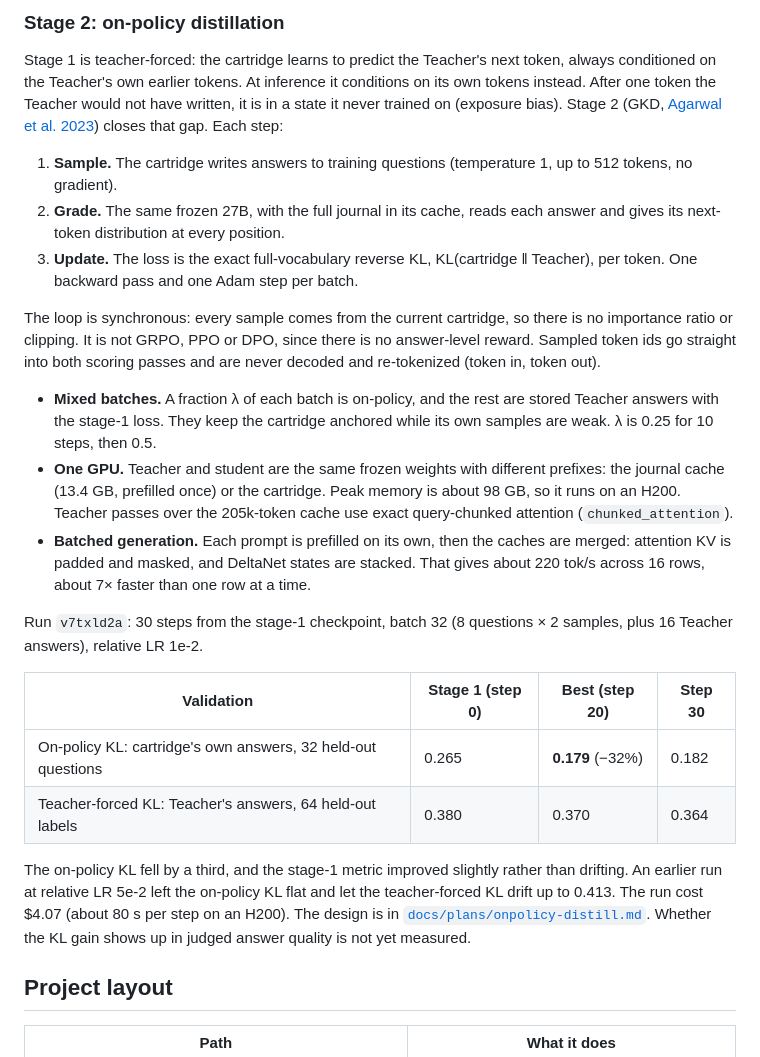
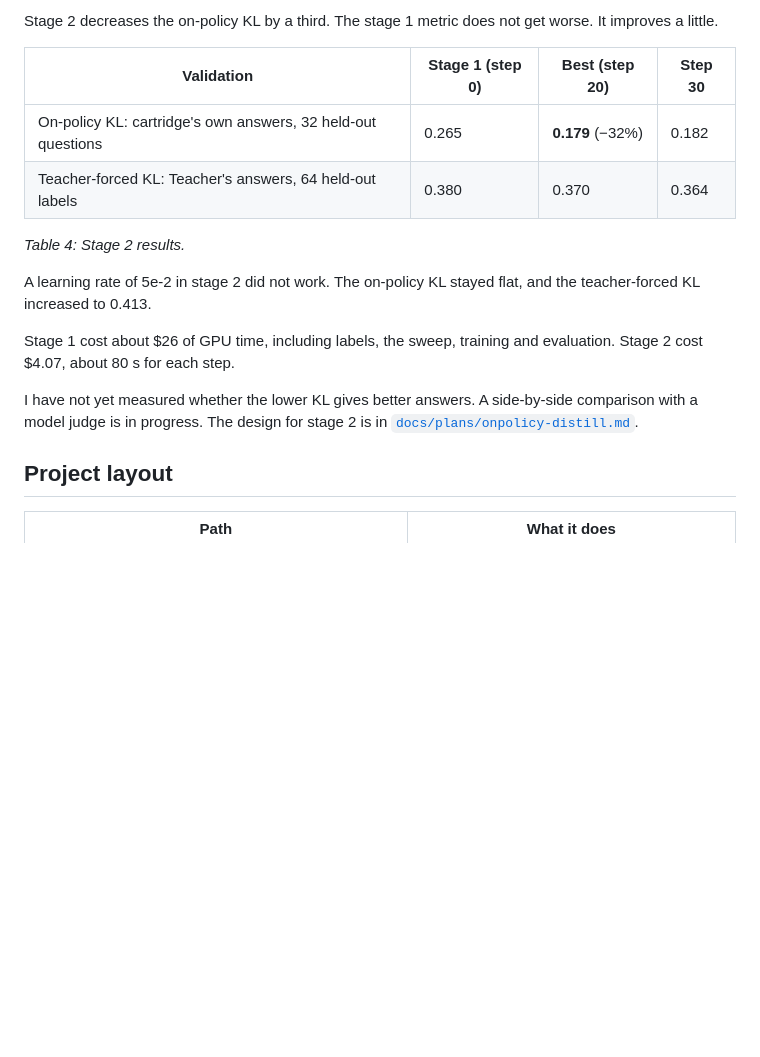
Before and after one commit to JoshZastrow/cartridges, a Markdown page: README.md, the part around one of its changes. Rendered like a GitHub page; blank space fills up the shorter version.

```diff
--- a/README.md
+++ b/README.md
@@ -59,32 +126,23 @@ Interactive version: [`docs/report/diagrams/ml-system.html`](docs/report/diagram
 
-### Stage 2: on-policy distillation
-
-Stage 1 is teacher-forced: the cartridge learns to predict the Teacher's next token, always conditioned on the Teacher's own earlier tokens.
-At inference it conditions on its own tokens instead. After one token the Teacher would not have written, it is in a state it never trained on (exposure bias).
-Stage 2 (GKD, [Agarwal et al. 2023](https://arxiv.org/abs/2306.13649)) closes that gap. Each step:
-
-1. **Sample.** The cartridge writes answers to training questions (temperature 1, up to 512 tokens, no gradient).
-2. **Grade.** The same frozen 27B, with the full journal in its cache, reads each answer and gives its next-token distribution at every position.
-3. **Update.** The loss is the exact full-vocabulary reverse KL, KL(cartridge ‖ Teacher), per token. One backward pass and one Adam step per batch.
-
-The loop is synchronous: every sample comes from the current cartridge, so there is no importance ratio or clipping. It is not GRPO, PPO or DPO, since there is no answer-level reward.
-Sampled token ids go straight into both scoring passes and are never decoded and re-tokenized (token in, token out).
-
-- **Mixed batches.** A fraction λ of each batch is on-policy, and the rest are stored Teacher answers with the stage-1 loss. They keep the cartridge anchored while its own samples are weak. λ is 0.25 for 10 steps, then 0.5.
-- **One GPU.** Teacher and student are the same frozen weights with different prefixes: the journal cache (13.4 GB, prefilled once) or the cartridge. Peak memory is about 98 GB, so it runs on an H200. Teacher passes over the 205k-token cache use exact query-chunked attention (`chunked_attention`).
-- **Batched generation.** Each prompt is prefilled on its own, then the caches are merged: attention KV is padded and masked, and DeltaNet states are stacked. That gives about 220 tok/s across 16 rows, about 7× faster than one row at a time.
-
-Run `v7txld2a`: 30 steps from the stage-1 checkpoint, batch 32 (8 questions × 2 samples, plus 16 Teacher answers), relative LR 1e-2.
+Stage 2 decreases the on-policy KL by a third.
+The stage 1 metric does not get worse. It improves a little.
 
 | Validation | Stage 1 (step 0) | **Best (step 20)** | Step 30 |
 |---|---|---|---|
 | On-policy KL: cartridge's own answers, 32 held-out questions | 0.265 | **0.179** (−32%) | 0.182 |
 | Teacher-forced KL: Teacher's answers, 64 held-out labels | 0.380 | 0.370 | 0.364 |
 
-The on-policy KL fell by a third, and the stage-1 metric improved slightly rather than drifting.
-An earlier run at relative LR 5e-2 left the on-policy KL flat and let the teacher-forced KL drift up to 0.413.
-The run cost $4.07 (about 80 s per step on an H200). The design is in [`docs/plans/onpolicy-distill.md`](docs/plans/onpolicy-distill.md).
-Whether the KL gain shows up in judged answer quality is not yet measured.
+*Table 4: Stage 2 results.*
+
+A learning rate of 5e-2 in stage 2 did not work.
+The on-policy KL stayed flat, and the teacher-forced KL increased to 0.413.
+
+Stage 1 cost about $26 of GPU time, including labels, the sweep, training and evaluation.
+Stage 2 cost $4.07, about 80 s for each step.
+
+I have not yet measured whether the lower KL gives better answers.
+A side-by-side comparison with a model judge is in progress.
+The design for stage 2 is in [`docs/plans/onpolicy-distill.md`](docs/plans/onpolicy-distill.md).
 
 ## Project layout
 
```
Also changed, not shown: other parts of README.md (+106 -39 lines).
